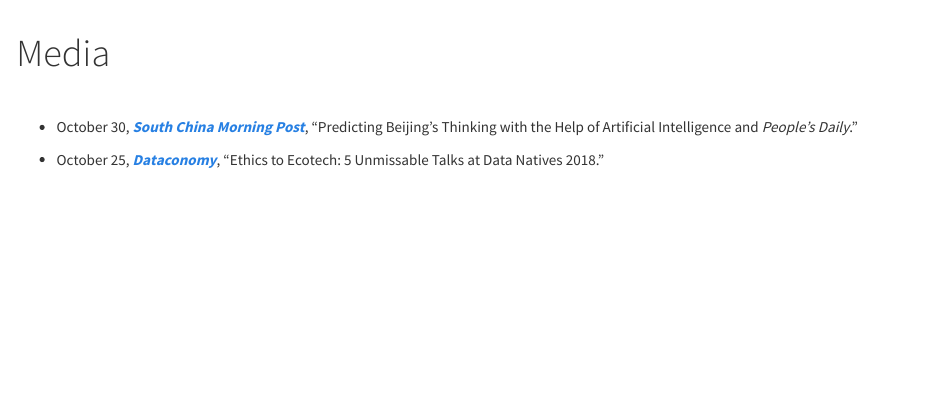
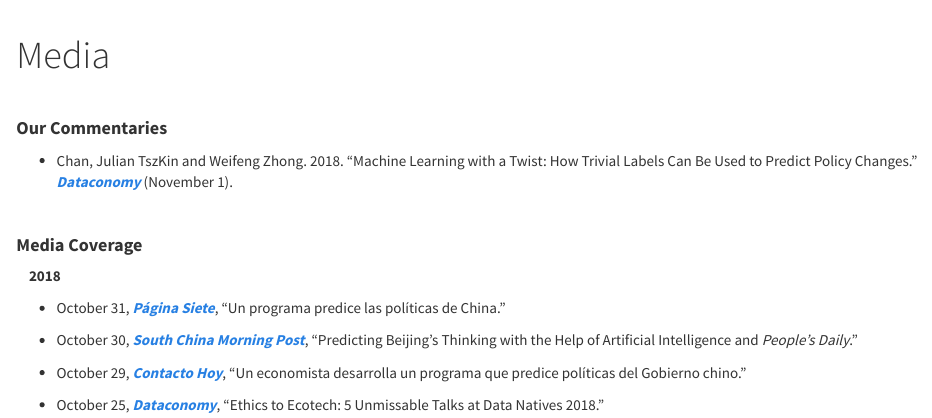
Before and after one commit to PSLmodels/PCI-China, an R Markdown document (docs/media.Rmd): the page in a window 1100 px wide, from its top. Rendered offline with R 4.5, knitr and Pandoc, with nearby package versions.

Commit message:
merge from master

```diff
--- a/docs/media.Rmd
+++ b/docs/media.Rmd
@@ -4,6 +4,20 @@ title: "Media"
 
 &nbsp;
 
+#### **Our Commentaries**
+
+- Chan, Julian TszKin and Weifeng Zhong. 2018. "Machine Learning with a Twist: How Trivial Labels Can Be Used to Predict Policy Changes." [***Dataconomy***](http://dataconomy.com/2018/11/machine-learning-with-a-twist-how-trivial-labels-can-be-used-to-predict-policy-changes/) (November 1).
+
+&nbsp;
+
+#### **Media Coverage**
+
+**\ \ \ \ 2018**
+
+- October 31, [***Página Siete***](http://www.paginasiete.bo/miradas/2018/10/31/un-programa-predice-las-politicas-de-china-198589.html), "Un programa predice las políticas de China."
+
 - October 30, [***South China Morning Post***](http://www.scmp.com/news/china/politics/article/2170759/predicting-beijings-thinking-help-artificial-intelligence-and), "Predicting Beijing's Thinking with the Help of Artificial Intelligence and *People's Daily*."
 
+- October 29, [***Contacto Hoy***](http://contactohoy.com.mx/un-economista-desarrolla-un-programa-que-predice-politicas-del-gobierno-chino/), "Un economista desarrolla un programa que predice políticas del Gobierno chino."
+
 - October 25, [***Dataconomy***](http://dataconomy.com/2018/10/data-natives-2018-best-talks/), "Ethics to Ecotech: 5 Unmissable Talks at Data Natives 2018."
```
Also changed, not shown: docs/index.Rmd (+6 -0 lines).
